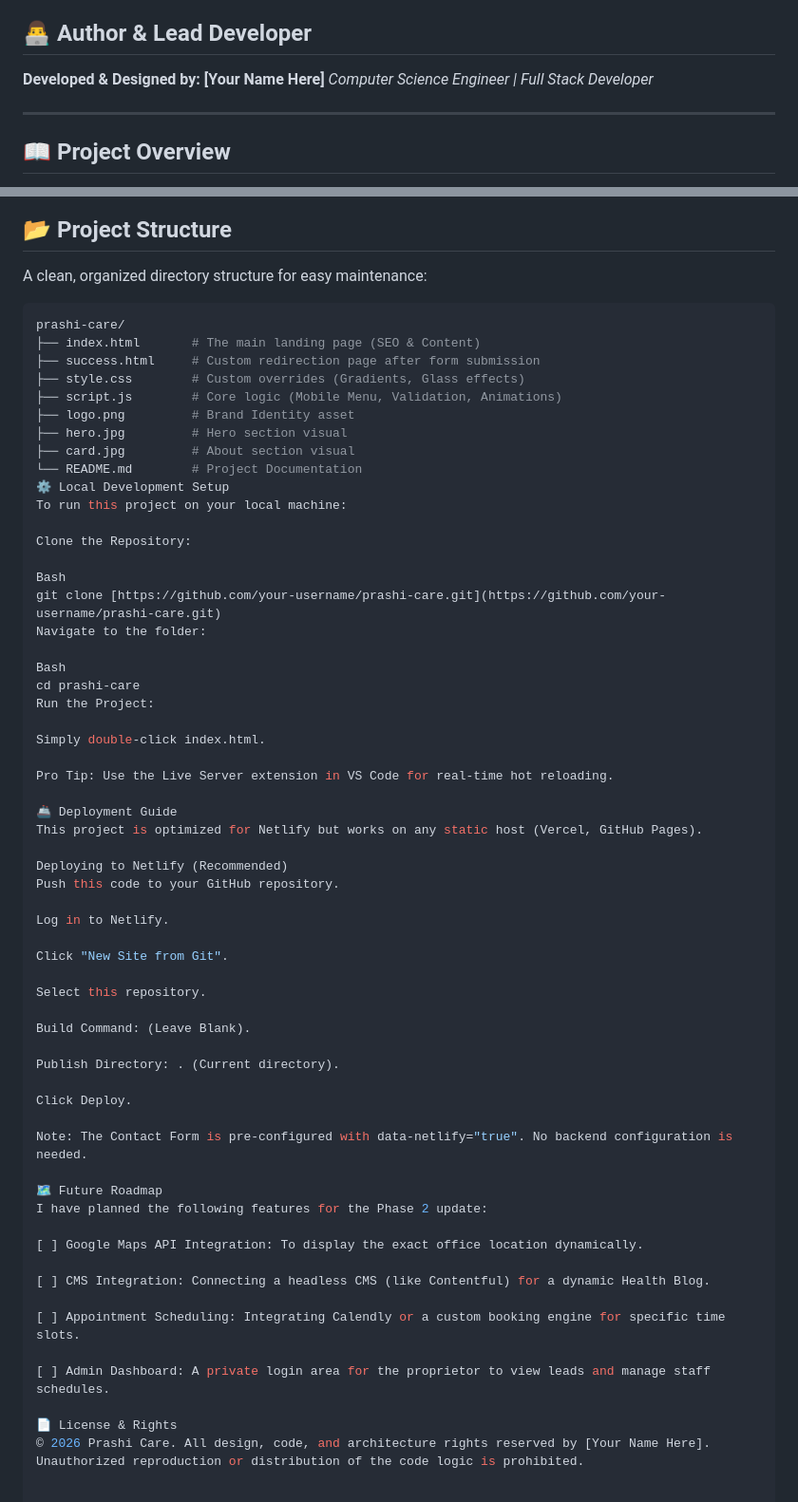
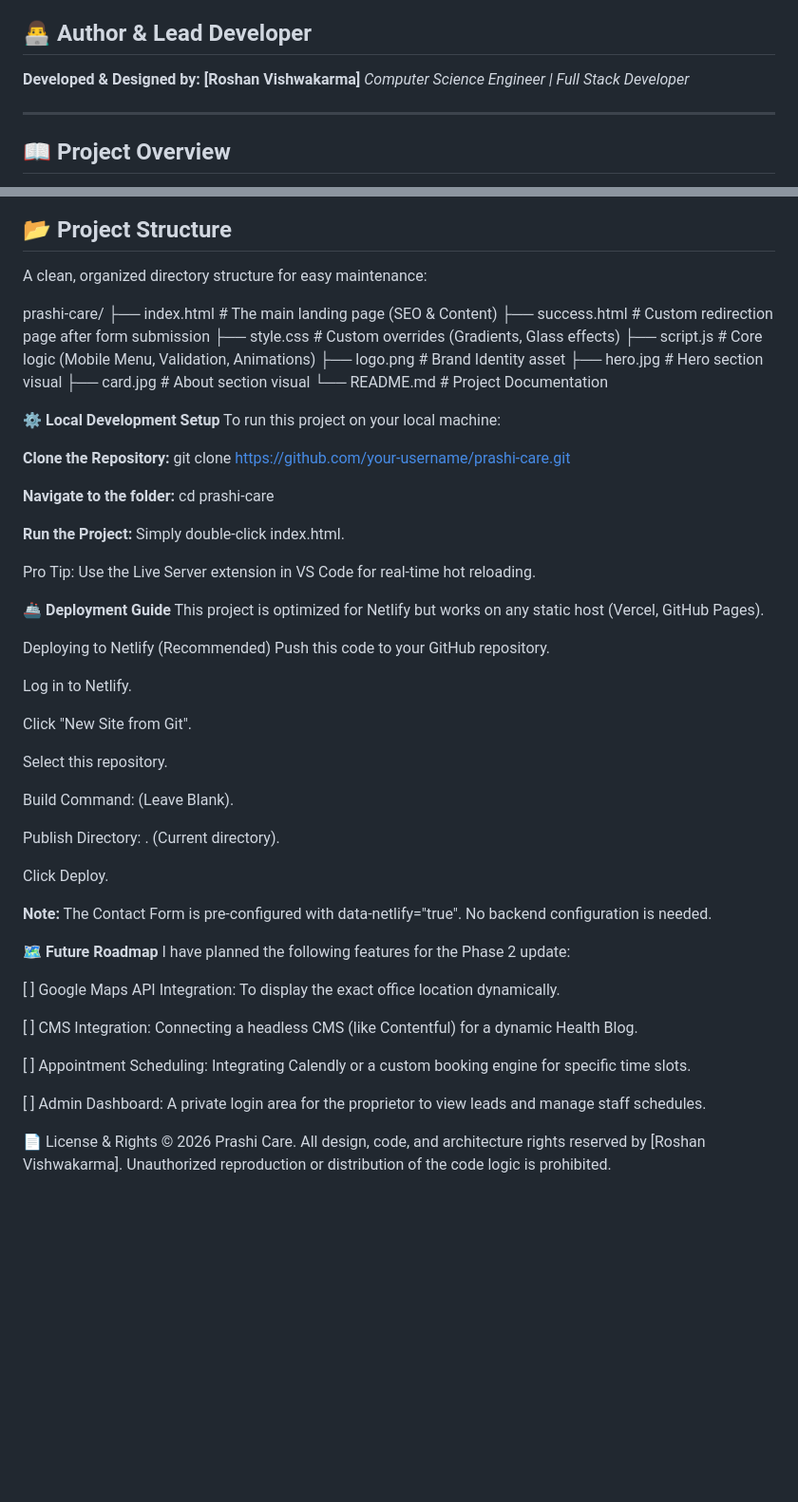
Before and after one commit to TheBinaryVision/Prashi-Care-Website, a Markdown page: README.md, 2 parts joined by grey strips. Shown at 95% size. GitHub-like rendering; blank space fills up the shorter version.

````diff
--- a/README.md
+++ b/README.md
@@ -6,7 +6,7 @@ Markdown
 > **"Hospital-Grade Care. In the Place You Call Home."**
 
 ## 👨‍💻 Author & Lead Developer
-**Developed & Designed by: [Your Name Here]**
+**Developed & Designed by: [Roshan Vishwakarma]**
 *Computer Science Engineer | Full Stack Developer*
 
 ---
@@ -40,7 +40,6 @@ This project uses a clean, maintainable, and scalable stack:
 ## 📂 Project Structure
 A clean, organized directory structure for easy maintenance:
 
-```bash
 prashi-care/
 ├── index.html       # The main landing page (SEO & Content)
 ├── success.html     # Custom redirection page after form submission
@@ -50,24 +49,22 @@ prashi-care/
 ├── hero.jpg         # Hero section visual
 ├── card.jpg         # About section visual
 └── README.md        # Project Documentation
-⚙️ Local Development Setup
+
+**⚙️ Local Development Setup**
 To run this project on your local machine:
 
-Clone the Repository:
+**Clone the Repository:**
+git clone [https://github.com/your-username/prashi-care.git](https://github.com/your-username/prashi-care.git)
 
-Bash
-git clone [https://github.com/your-username/prashi-care.git](https://github.com/your-username/prashi-care.git)
-Navigate to the folder:
+**Navigate to the folder:**
+cd prashi-care
 
-Bash
-cd prashi-care
-Run the Project:
-
+**Run the Project:**
 Simply double-click index.html.
 
 Pro Tip: Use the Live Server extension in VS Code for real-time hot reloading.
 
-🚢 Deployment Guide
+**🚢 Deployment Guide**
 This project is optimized for Netlify but works on any static host (Vercel, GitHub Pages).
 
 Deploying to Netlify (Recommended)
@@ -85,9 +82,9 @@ Publish Directory: . (Current directory).
 
 Click Deploy.
 
-Note: The Contact Form is pre-configured with data-netlify="true". No backend configuration is needed.
+**Note:** The Contact Form is pre-configured with data-netlify="true". No backend configuration is needed.
 
-🗺️ Future Roadmap
+**🗺️ Future Roadmap**
 I have planned the following features for the Phase 2 update:
 
 [ ] Google Maps API Integration: To display the exact office location dynamically.
@@ -99,4 +96,4 @@ I have planned the following features for the Phase 2 update:
 [ ] Admin Dashboard: A private login area for the proprietor to view leads and manage staff schedules.
 
 📄 License & Rights
-© 2026 Prashi Care. All design, code, and architecture rights reserved by [Your Name Here]. Unauthorized reproduction or distribution of the code logic is prohibited.
+© 2026 Prashi Care. All design, code, and architecture rights reserved by [Roshan Vishwakarma]. Unauthorized reproduction or distribution of the code logic is prohibited.
````
